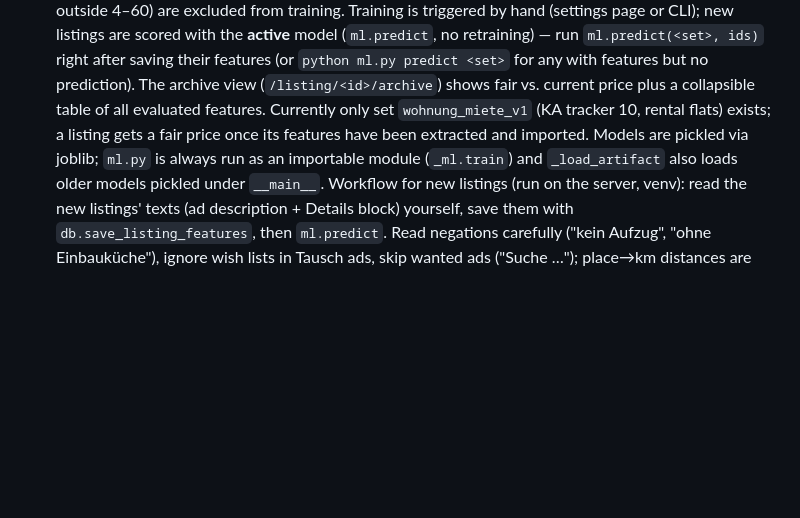
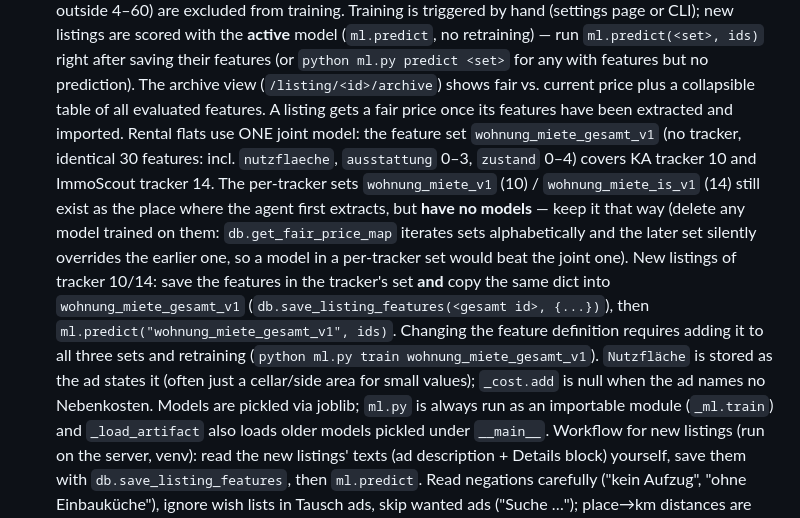
Before and after one commit to korbinianbauer/crapper, a Markdown page: CLAUDE.md, the part around the change. Drawn GitHub-style; blank space fills up the shorter version.

Commit message:
CLAUDE.md: document joint rental fair-price model (tracker 10 + 14)
Co-Authored-By: Claude Sonnet 5.5 <noreply@anthropic.com>

```diff
--- a/CLAUDE.md
+++ b/CLAUDE.md
@@ -150,8 +150,18 @@ price and the ML rating (`fair_delta` = asking price vs. fair price in %, negati
   no retraining) — run `ml.predict(<set>, ids)` right after saving their features
   (or `python ml.py predict <set>` for any with features but no prediction). The archive view
   (`/listing/<id>/archive`) shows fair vs. current price plus a collapsible table of all
-  evaluated features. Currently only set `wohnung_miete_v1` (KA tracker 10, rental flats)
-  exists; a listing gets a fair price once its features have been extracted and imported.
+  evaluated features. A listing gets a fair price once its features have been extracted and imported.
+  Rental flats use ONE joint model: the feature set `wohnung_miete_gesamt_v1` (no tracker, identical
+  30 features: incl. `nutzflaeche`, `ausstattung` 0–3, `zustand` 0–4) covers KA tracker 10 and ImmoScout
+  tracker 14. The per-tracker sets `wohnung_miete_v1` (10) / `wohnung_miete_is_v1` (14) still exist as the
+  place where the agent first extracts, but **have no models** — keep it that way (delete any model trained
+  on them: `db.get_fair_price_map` iterates sets alphabetically and the later set silently overrides the
+  earlier one, so a model in a per-tracker set would beat the joint one). New listings of tracker 10/14:
+  save the features in the tracker's set **and** copy the same dict into `wohnung_miete_gesamt_v1`
+  (`db.save_listing_features(<gesamt id>, {...})`), then `ml.predict("wohnung_miete_gesamt_v1", ids)`.
+  Changing the feature definition requires adding it to all three sets and retraining
+  (`python ml.py train wohnung_miete_gesamt_v1`). `Nutzfläche` is stored as the ad states it (often
+  just a cellar/side area for small values); `_cost.add` is null when the ad names no Nebenkosten.
   Models are pickled via joblib; `ml.py` is always run as an importable module
   (`_ml.train`) and `_load_artifact` also loads older models pickled under `__main__`.
   Workflow for new listings (run on the server, venv):
```
